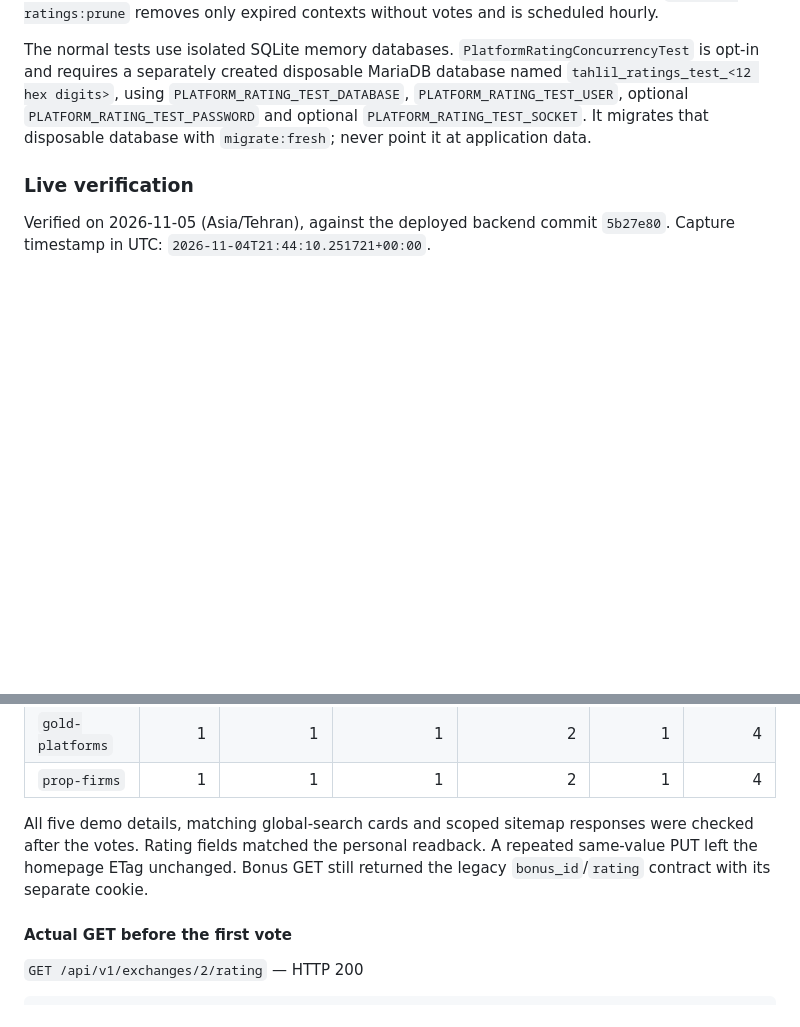
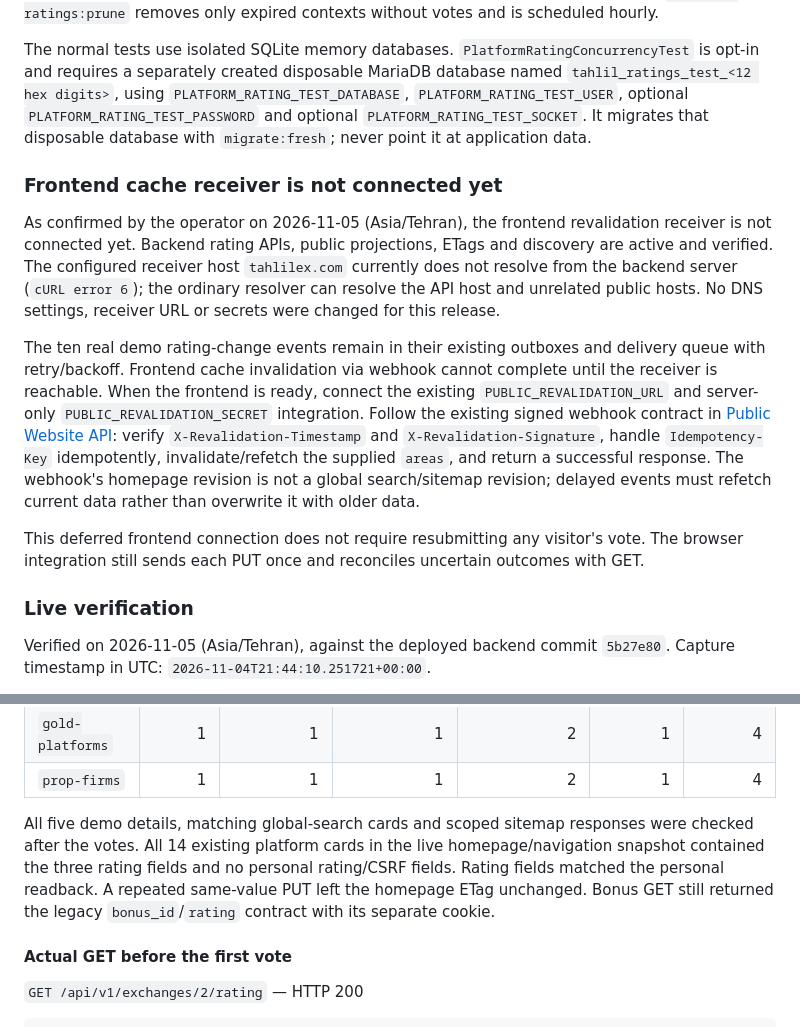
Before and after one commit to csbaymohammadi/tahlil-back, a Markdown page: doc/public-platform-ratings-api.md, 2 parts joined by grey strips. Drawn GitHub-style; blank space fills up the shorter version.

Commit message:
Record deferred frontend webhook connection in rating handoff

```diff
--- a/doc/public-platform-ratings-api.md
+++ b/doc/public-platform-ratings-api.md
@@ -183,6 +183,14 @@ Deploy the additive migration before enabling the new code, rebuild public disco
 
 The normal tests use isolated SQLite memory databases. `PlatformRatingConcurrencyTest` is opt-in and requires a separately created disposable MariaDB database named `tahlil_ratings_test_<12 hex digits>`, using `PLATFORM_RATING_TEST_DATABASE`, `PLATFORM_RATING_TEST_USER`, optional `PLATFORM_RATING_TEST_PASSWORD` and optional `PLATFORM_RATING_TEST_SOCKET`. It migrates that disposable database with `migrate:fresh`; never point it at application data.
 
+### Frontend cache receiver is not connected yet
+
+As confirmed by the operator on 2026-11-05 (Asia/Tehran), the frontend revalidation receiver is not connected yet. Backend rating APIs, public projections, ETags and discovery are active and verified. The configured receiver host `tahlilex.com` currently does not resolve from the backend server (`cURL error 6`); the ordinary resolver can resolve the API host and unrelated public hosts. No DNS settings, receiver URL or secrets were changed for this release.
+
+The ten real demo rating-change events remain in their existing outboxes and delivery queue with retry/backoff. Frontend cache invalidation via webhook cannot complete until the receiver is reachable. When the frontend is ready, connect the existing `PUBLIC_REVALIDATION_URL` and server-only `PUBLIC_REVALIDATION_SECRET` integration. Follow the existing signed webhook contract in [Public Website API](public-website-api.md#11-publication-cache-propagation-and-deployment): verify `X-Revalidation-Timestamp` and `X-Revalidation-Signature`, handle `Idempotency-Key` idempotently, invalidate/refetch the supplied `areas`, and return a successful response. The webhook's homepage revision is not a global search/sitemap revision; delayed events must refetch current data rather than overwrite it with older data.
+
+This deferred frontend connection does not require resubmitting any visitor's vote. The browser integration still sends each PUT once and reconciles uncertain outcomes with GET.
+
 ### Live verification
 
 Verified on 2026-11-05 (Asia/Tehran), against the deployed backend commit `5b27e80`. Capture timestamp in UTC: `2026-11-04T21:44:10.251721+00:00`.
@@ -197,7 +205,7 @@ These are actual production HTTP results against existing demo-seeder records. T
 | `gold-platforms` | 1 | 1 | 1 | 2 | 1 | 4 |
 | `prop-firms` | 1 | 1 | 1 | 2 | 1 | 4 |
 
-All five demo details, matching global-search cards and scoped sitemap responses were checked after the votes. Rating fields matched the personal readback. A repeated same-value PUT left the homepage ETag unchanged. Bonus GET still returned the legacy `bonus_id`/`rating` contract with its separate cookie.
+All five demo details, matching global-search cards and scoped sitemap responses were checked after the votes. All 14 existing platform cards in the live homepage/navigation snapshot contained the three rating fields and no personal rating/CSRF fields. Rating fields matched the personal readback. A repeated same-value PUT left the homepage ETag unchanged. Bonus GET still returned the legacy `bonus_id`/`rating` contract with its separate cookie.
 
 #### Actual GET before the first vote
 
```
